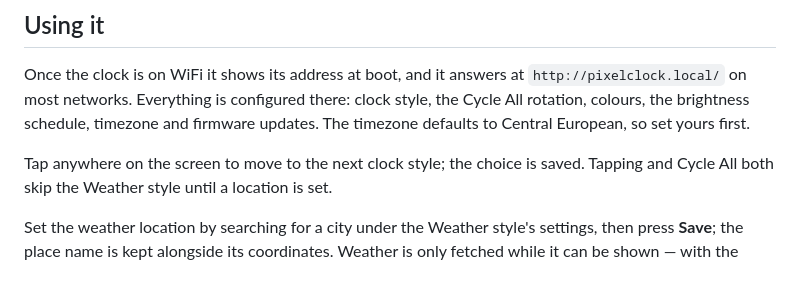
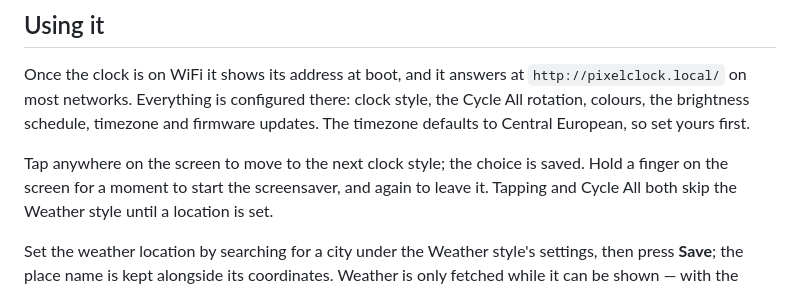
Before and after one commit to anthonyjclarke/CYD_AnimatedPixelClock, a Markdown page: README.md, the part around the change. GitHub-like rendering.

```diff
--- a/README.md
+++ b/README.md
@@ -224,6 +224,8 @@ and firmware updates. The timezone defaults to Central European, so set yours
 first.
 
 Tap anywhere on the screen to move to the next clock style; the choice is saved.
+Hold a finger on the screen for a moment to start the screensaver, and again to
+leave it.
 Tapping and Cycle All both skip the Weather style until a location is set.
 
 Set the weather location by searching for a city under the Weather style's
```
Also changed, not shown: CHANGELOG.md (+16 -0 lines), DEVIATIONS.md (+9 -4 lines).
